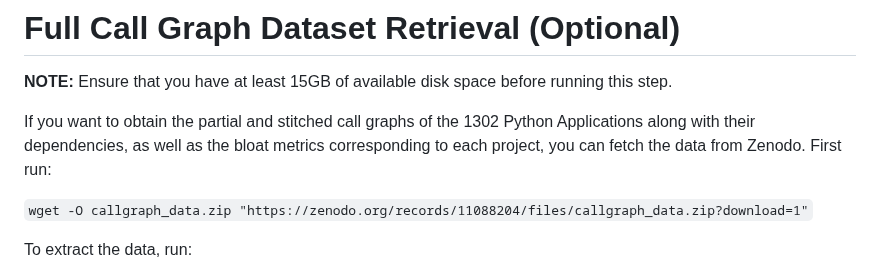
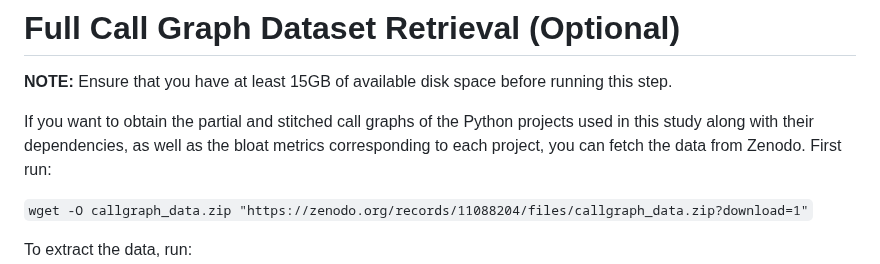
Before and after one commit to gdrosos/bloat-study-artifact, a Markdown page: README.md, the part around the change. Drawn GitHub-style.

```diff
--- a/README.md
+++ b/README.md
@@ -233,7 +233,7 @@ Additionally, please refer to the [Installation Guide](INSTALL.md) for detailed
 
 **NOTE:** Ensure that you have at least 15GB of available disk space before running this step.
 
-If you want to obtain the partial and stitched call graphs of the 1302 Python Applications along with their dependencies, as well as the bloat metrics corresponding to each project,
+If you want to obtain the partial and stitched call graphs of the Python projects used in this study along with their dependencies, as well as the bloat metrics corresponding to each project,
 you can fetch the data from Zenodo. First run:
 
 `wget -O callgraph_data.zip "https://zenodo.org/records/11088204/files/callgraph_data.zip?download=1"`
```
